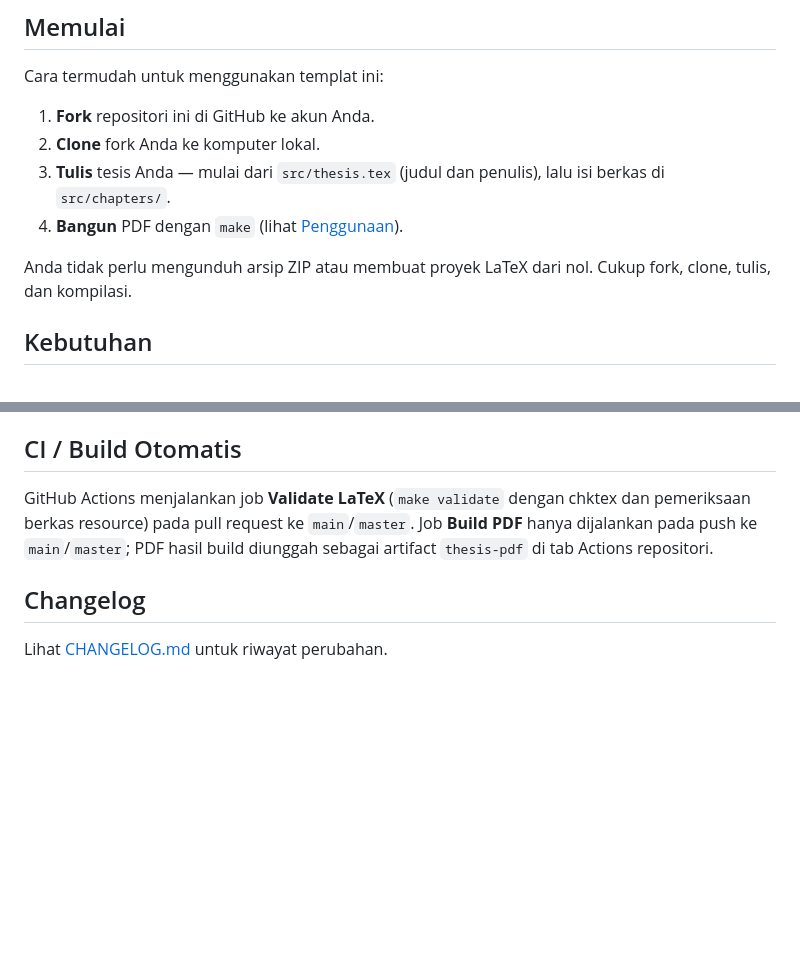
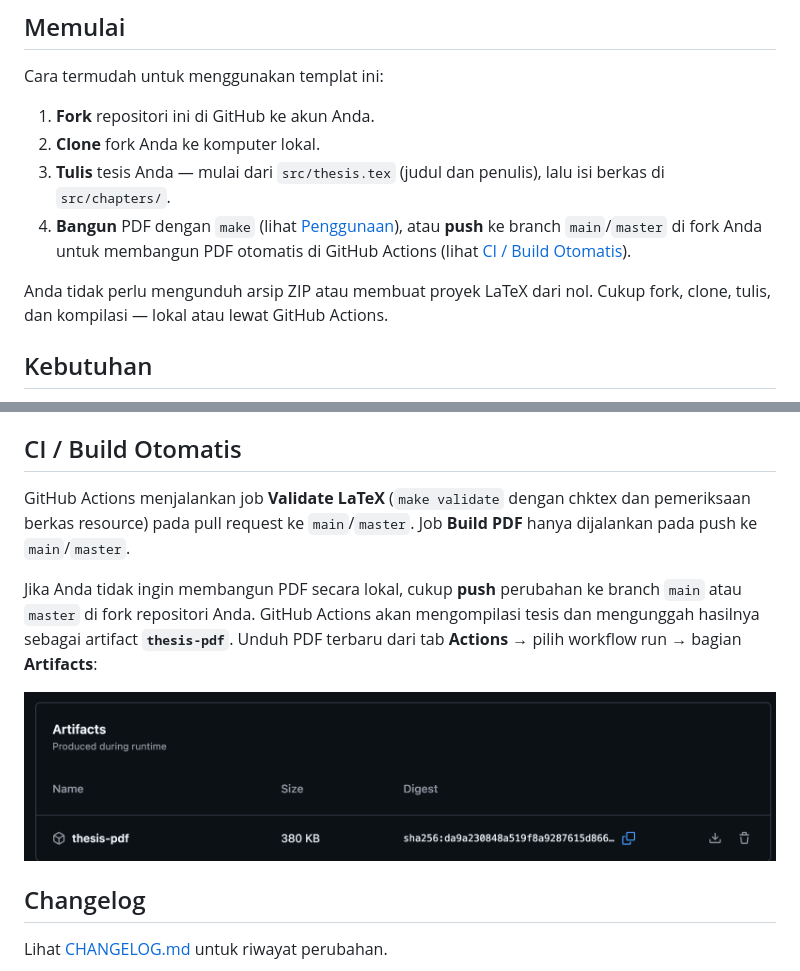
Before and after one commit to petrabarus/if-itb-latex, a Markdown page: README.md, 2 parts joined by grey strips. Drawn GitHub-style; pictures changed too: docs/artifacts.png (added); blank space fills up the shorter version.

Commit message:
Document downloading thesis PDF from GitHub Actions artifacts.
Add README instructions for cloud builds via push to main/master and include a screenshot of the Artifacts download UI.

Co-authored-by: Cursor <cursoragent@cursor.com>

```diff
--- a/README.md
+++ b/README.md
@@ -15,9 +15,9 @@ Cara termudah untuk menggunakan templat ini:
 1. **Fork** repositori ini di GitHub ke akun Anda.
 2. **Clone** fork Anda ke komputer lokal.
 3. **Tulis** tesis Anda — mulai dari `src/thesis.tex` (judul dan penulis), lalu isi berkas di `src/chapters/`.
-4. **Bangun** PDF dengan `make` (lihat [Penggunaan](#penggunaan)).
+4. **Bangun** PDF dengan `make` (lihat [Penggunaan](#penggunaan)), atau **push** ke branch `main`/`master` di fork Anda untuk membangun PDF otomatis di GitHub Actions (lihat [CI / Build Otomatis](#ci--build-otomatis)).
 
-Anda tidak perlu mengunduh arsip ZIP atau membuat proyek LaTeX dari nol. Cukup fork, clone, tulis, dan kompilasi.
+Anda tidak perlu mengunduh arsip ZIP atau membuat proyek LaTeX dari nol. Cukup fork, clone, tulis, dan kompilasi — lokal atau lewat GitHub Actions.
 
 ## Kebutuhan
 
@@ -108,7 +108,11 @@ Tabel dengan `\caption` otomatis masuk ke **Daftar Tabel**. Simpan berkas CSV di
 
 ## CI / Build Otomatis
 
-GitHub Actions menjalankan job **Validate LaTeX** (`make validate` dengan chktex dan pemeriksaan berkas resource) pada pull request ke `main`/`master`. Job **Build PDF** hanya dijalankan pada push ke `main`/`master`; PDF hasil build diunggah sebagai artifact `thesis-pdf` di tab Actions repositori.
+GitHub Actions menjalankan job **Validate LaTeX** (`make validate` dengan chktex dan pemeriksaan berkas resource) pada pull request ke `main`/`master`. Job **Build PDF** hanya dijalankan pada push ke `main`/`master`.
+
+Jika Anda tidak ingin membangun PDF secara lokal, cukup **push** perubahan ke branch `main` atau `master` di fork repositori Anda. GitHub Actions akan mengompilasi tesis dan mengunggah hasilnya sebagai artifact **`thesis-pdf`**. Unduh PDF terbaru dari tab **Actions** → pilih workflow run → bagian **Artifacts**:
+
+![Unduh thesis-pdf dari GitHub Actions Artifacts](docs/artifacts.png)
 
 ## Changelog
 
```
